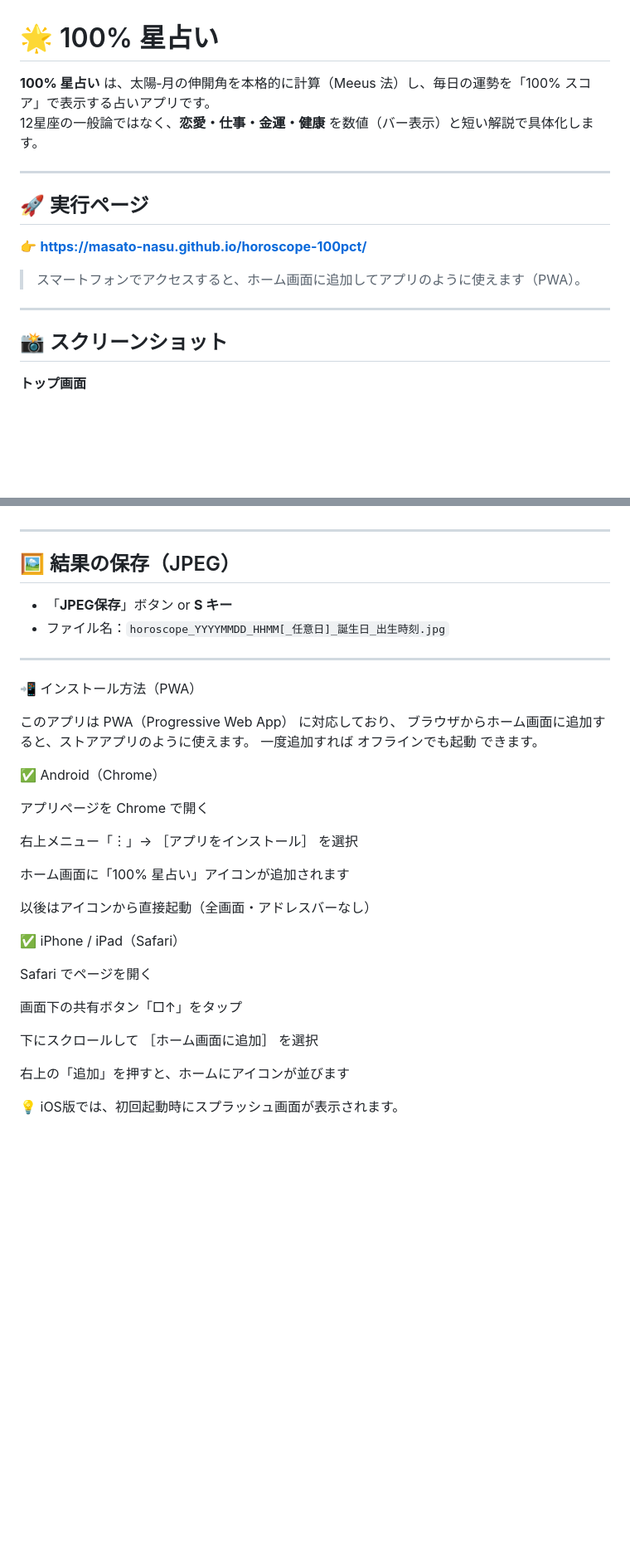
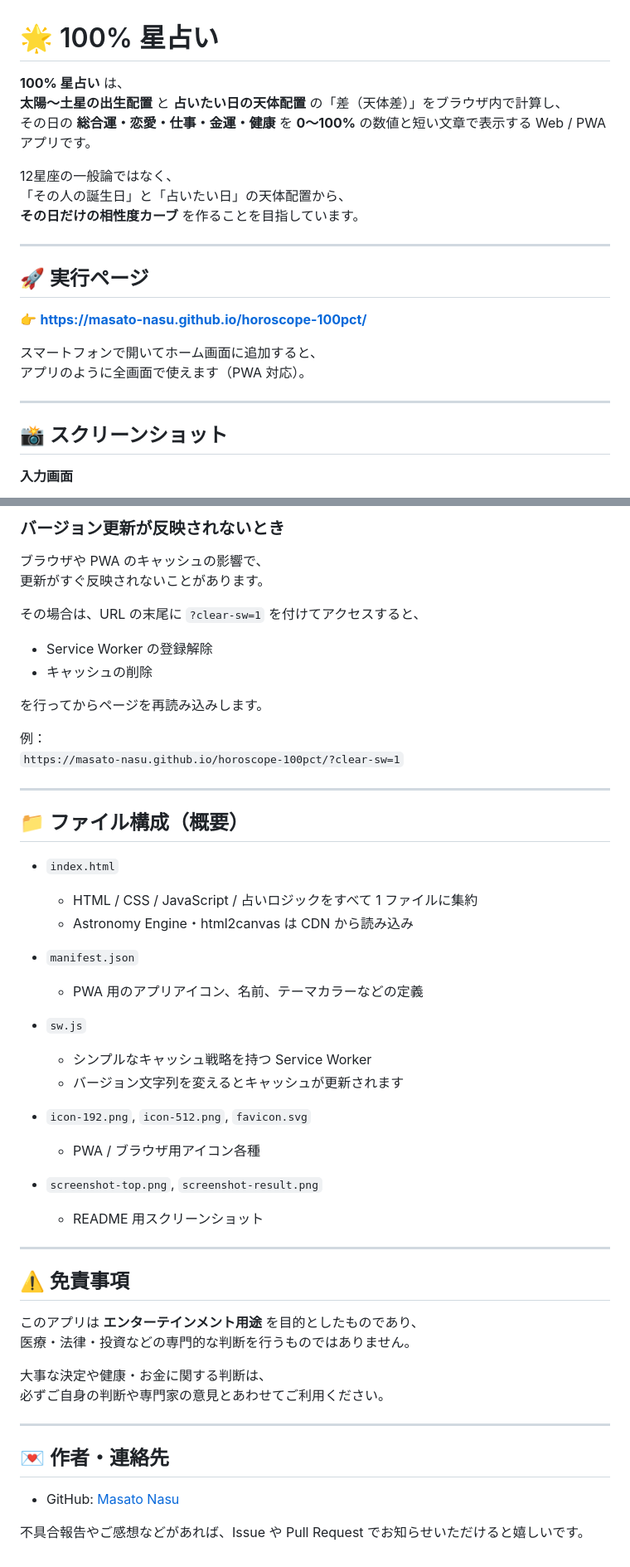
Before and after one commit to Masato-Nasu/horoscope-100pct, a Markdown page: README.md, 2 parts joined by grey strips. Shown at 83% size. Rendered like a GitHub page; blank space fills up the shorter version.

```diff
--- a/README.md
+++ b/README.md
@@ -1,7 +1,12 @@
 # 🌟 100% 星占い
 
-**100% 星占い** は、太陽‐月の伸開角を本格的に計算（Meeus 法）し、毎日の運勢を「100% スコア」で表示する占いアプリです。
-12星座の一般論ではなく、**恋愛・仕事・金運・健康** を数値（バー表示）と短い解説で具体化します。
+**100% 星占い** は、
+**太陽〜土星の出生配置** と **占いたい日の天体配置** の「差（天体差）」をブラウザ内で計算し、
+その日の **総合運・恋愛・仕事・金運・健康** を **0〜100%** の数値と短い文章で表示する Web / PWA アプリです。
+
+12星座の一般論ではなく、
+「その人の誕生日」と「占いたい日」の天体配置から、
+**その日だけの相性度カーブ** を作ることを目指しています。
 
 ---
 
@@ -9,12 +14,13 @@
 
 👉 **https://masato-nasu.github.io/horoscope-100pct/**
 
-> スマートフォンでアクセスすると、ホーム画面に追加してアプリのように使えます（PWA）。
+スマートフォンで開いてホーム画面に追加すると、
+アプリのように全画面で使えます（PWA 対応）。
 
 ---
 
 ## 📸 スクリーンショット
 
-**トップ画面**
+**入力画面**
 
 <p align="center">
@@ -70,37 +192,53 @@ Meeus 法は NASA/JPL の **DE430/DE440 天体暦** に匹敵する精度を持
+### バージョン更新が反映されないとき
+
+ブラウザや PWA のキャッシュの影響で、
+更新がすぐ反映されないことがあります。
+
+その場合は、URL の末尾に `?clear-sw=1` を付けてアクセスすると、
+
+- Service Worker の登録解除
+- キャッシュの削除
+
+を行ってからページを再読み込みします。
+
+例：
+`https://masato-nasu.github.io/horoscope-100pct/?clear-sw=1`
 
 ---
 
-## 🖼 結果の保存（JPEG）
+## 📁 ファイル構成（概要）
 
-- 「**JPEG保存**」ボタン or **S キー**
-- ファイル名：`horoscope_YYYYMMDD_HHMM[_任意日]_誕生日_出生時刻.jpg`
+- `index.html`
+  - HTML / CSS / JavaScript / 占いロジックをすべて 1 ファイルに集約
+  - Astronomy Engine・html2canvas は CDN から読み込み
+
+- `manifest.json`
+  - PWA 用のアプリアイコン、名前、テーマカラーなどの定義
+
+- `sw.js`
+  - シンプルなキャッシュ戦略を持つ Service Worker
+  - バージョン文字列を変えるとキャッシュが更新されます
+
+- `icon-192.png`, `icon-512.png`, `favicon.svg`
+  - PWA / ブラウザ用アイコン各種
+
+- `screenshot-top.png`, `screenshot-result.png`
+  - README 用スクリーンショット
 
 ---
 
-📲 インストール方法（PWA）
+## ⚠️ 免責事項
 
-このアプリは PWA（Progressive Web App） に対応しており、
-ブラウザからホーム画面に追加すると、ストアアプリのように使えます。
-一度追加すれば オフラインでも起動 できます。
+このアプリは **エンターテインメント用途** を目的としたものであり、
+医療・法律・投資などの専門的な判断を行うものではありません。
 
-✅ Android（Chrome）
+大事な決定や健康・お金に関する判断は、
+必ずご自身の判断や専門家の意見とあわせてご利用ください。
 
-アプリページを Chrome で開く
+---
 
-右上メニュー「︙」→ ［アプリをインストール］ を選択
+## 💌 作者・連絡先
 
-ホーム画面に「100% 星占い」アイコンが追加されます
+- GitHub: [Masato Nasu](https://github.com/Masato-Nasu)
 
-以後はアイコンから直接起動（全画面・アドレスバーなし）
-
-✅ iPhone / iPad（Safari）
-
-Safari でページを開く
-
-画面下の共有ボタン「□↑」をタップ
-
-下にスクロールして ［ホーム画面に追加］ を選択
-
-右上の「追加」を押すと、ホームにアイコンが並びます
-
-💡 iOS版では、初回起動時にスプラッシュ画面が表示されます。
+不具合報告やご感想などがあれば、Issue や Pull Request でお知らせいただけると嬉しいです。
```
Also changed, not shown: other parts of README.md (+141 -25 lines).
